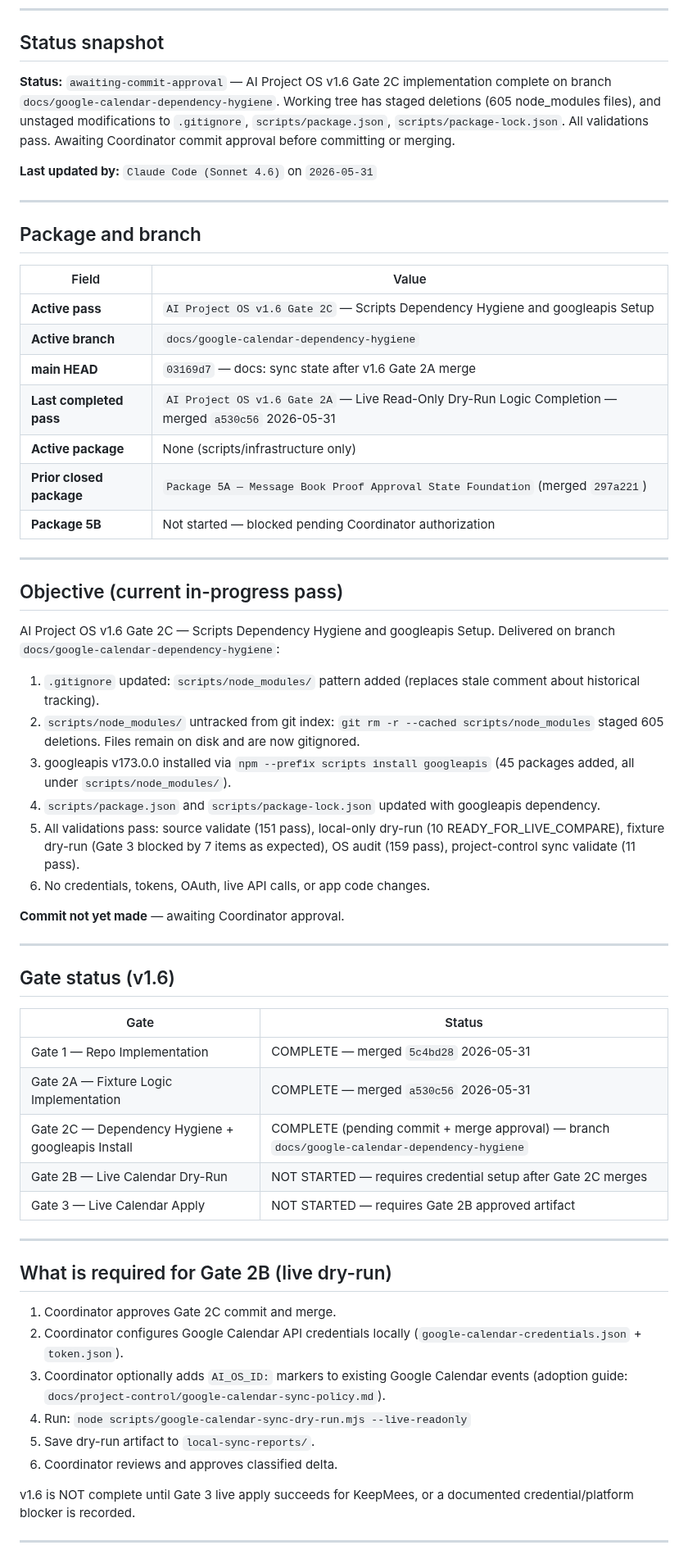
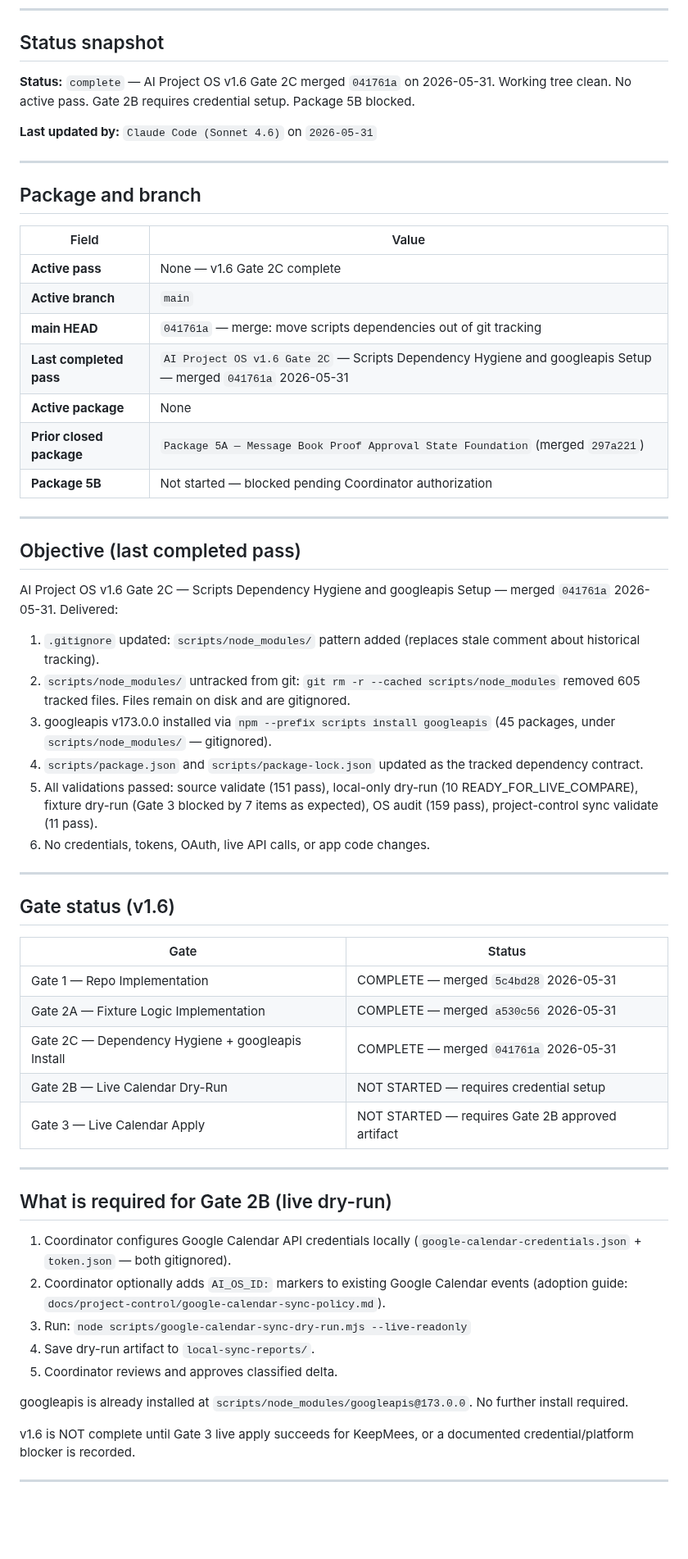
Before and after one commit to GHnol/MessageVault, a Markdown page: AI_HANDOFF.md, the part around one of its changes. Shown at 82% size. Drawn GitHub-style; blank space fills up the shorter version.

Commit message:
docs: sync state after v1.6 Gate 2C merge

```diff
--- a/AI_HANDOFF.md
+++ b/AI_HANDOFF.md
@@ -8,7 +8,7 @@ Update this file whenever you stop mid-task, approach context pressure, or hand
 
 ## Status snapshot
 
-**Status:** `awaiting-commit-approval` — AI Project OS v1.6 Gate 2C implementation complete on branch `docs/google-calendar-dependency-hygiene`. Working tree has staged deletions (605 node_modules files), and unstaged modifications to `.gitignore`, `scripts/package.json`, `scripts/package-lock.json`. All validations pass. Awaiting Coordinator commit approval before committing or merging.
+**Status:** `complete` — AI Project OS v1.6 Gate 2C merged `041761a` on 2026-05-31. Working tree clean. No active pass. Gate 2B requires credential setup. Package 5B blocked.
 
 **Last updated by:** `Claude Code (Sonnet 4.6)` on `2026-05-31`
 
@@ -18,27 +18,25 @@ Update this file whenever you stop mid-task, approach context pressure, or hand
 
 | Field | Value |
 |---|---|
-| **Active pass** | `AI Project OS v1.6 Gate 2C` — Scripts Dependency Hygiene and googleapis Setup |
-| **Active branch** | `docs/google-calendar-dependency-hygiene` |
-| **main HEAD** | `03169d7` — docs: sync state after v1.6 Gate 2A merge |
-| **Last completed pass** | `AI Project OS v1.6 Gate 2A` — Live Read-Only Dry-Run Logic Completion — merged `a530c56` 2026-05-31 |
-| **Active package** | None (scripts/infrastructure only) |
+| **Active pass** | None — v1.6 Gate 2C complete |
+| **Active branch** | `main` |
+| **main HEAD** | `041761a` — merge: move scripts dependencies out of git tracking |
+| **Last completed pass** | `AI Project OS v1.6 Gate 2C` — Scripts Dependency Hygiene and googleapis Setup — merged `041761a` 2026-05-31 |
+| **Active package** | None |
 | **Prior closed package** | `Package 5A — Message Book Proof Approval State Foundation` (merged `297a221`) |
 | **Package 5B** | Not started — blocked pending Coordinator authorization |
 
 ---
 
-## Objective (current in-progress pass)
+## Objective (last completed pass)
 
-AI Project OS v1.6 Gate 2C — Scripts Dependency Hygiene and googleapis Setup. Delivered on branch `docs/google-calendar-dependency-hygiene`:
+AI Project OS v1.6 Gate 2C — Scripts Dependency Hygiene and googleapis Setup — merged `041761a` 2026-05-31. Delivered:
 1. `.gitignore` updated: `scripts/node_modules/` pattern added (replaces stale comment about historical tracking).
-2. `scripts/node_modules/` untracked from git index: `git rm -r --cached scripts/node_modules` staged 605 deletions. Files remain on disk and are now gitignored.
-3. googleapis v173.0.0 installed via `npm --prefix scripts install googleapis` (45 packages added, all under `scripts/node_modules/`).
-4. `scripts/package.json` and `scripts/package-lock.json` updated with googleapis dependency.
-5. All validations pass: source validate (151 pass), local-only dry-run (10 READY_FOR_LIVE_COMPARE), fixture dry-run (Gate 3 blocked by 7 items as expected), OS audit (159 pass), project-control sync validate (11 pass).
+2. `scripts/node_modules/` untracked from git: `git rm -r --cached scripts/node_modules` removed 605 tracked files. Files remain on disk and are gitignored.
+3. googleapis v173.0.0 installed via `npm --prefix scripts install googleapis` (45 packages, under `scripts/node_modules/` — gitignored).
+4. `scripts/package.json` and `scripts/package-lock.json` updated as the tracked dependency contract.
+5. All validations passed: source validate (151 pass), local-only dry-run (10 READY_FOR_LIVE_COMPARE), fixture dry-run (Gate 3 blocked by 7 items as expected), OS audit (159 pass), project-control sync validate (11 pass).
 6. No credentials, tokens, OAuth, live API calls, or app code changes.
-
-**Commit not yet made** — awaiting Coordinator approval.
 
 ---
 
@@ -48,20 +46,21 @@ AI Project OS v1.6 Gate 2C — Scripts Dependency Hygiene and googleapis Setup.
 |---|---|
 | Gate 1 — Repo Implementation | COMPLETE — merged `5c4bd28` 2026-05-31 |
 | Gate 2A — Fixture Logic Implementation | COMPLETE — merged `a530c56` 2026-05-31 |
-| Gate 2C — Dependency Hygiene + googleapis Install | COMPLETE (pending commit + merge approval) — branch `docs/google-calendar-dependency-hygiene` |
-| Gate 2B — Live Calendar Dry-Run | NOT STARTED — requires credential setup after Gate 2C merges |
+| Gate 2C — Dependency Hygiene + googleapis Install | COMPLETE — merged `041761a` 2026-05-31 |
+| Gate 2B — Live Calendar Dry-Run | NOT STARTED — requires credential setup |
 | Gate 3 — Live Calendar Apply | NOT STARTED — requires Gate 2B approved artifact |
 
 ---
 
 ## What is required for Gate 2B (live dry-run)
 
-1. Coordinator approves Gate 2C commit and merge.
-2. Coordinator configures Google Calendar API credentials locally (`google-calendar-credentials.json` + `token.json`).
-3. Coordinator optionally adds `AI_OS_ID:` markers to existing Google Calendar events (adoption guide: `docs/project-control/google-calendar-sync-policy.md`).
-4. Run: `node scripts/google-calendar-sync-dry-run.mjs --live-readonly`
-5. Save dry-run artifact to `local-sync-reports/`.
-6. Coordinator reviews and approves classified delta.
+1. Coordinator configures Google Calendar API credentials locally (`google-calendar-credentials.json` + `token.json` — both gitignored).
+2. Coordinator optionally adds `AI_OS_ID:` markers to existing Google Calendar events (adoption guide: `docs/project-control/google-calendar-sync-policy.md`).
+3. Run: `node scripts/google-calendar-sync-dry-run.mjs --live-readonly`
+4. Save dry-run artifact to `local-sync-reports/`.
+5. Coordinator reviews and approves classified delta.
+
+googleapis is already installed at `scripts/node_modules/googleapis@173.0.0`. No further install required.
 
 v1.6 is NOT complete until Gate 3 live apply succeeds for KeepMees, or a documented credential/platform blocker is recorded.
 
```
Also changed, not shown: other parts of AI_HANDOFF.md (+2 -14 lines), CURRENT_STATE.md (+7 -7 lines), NEXT_SESSION_PROMPT.md (+9 -8 lines).
